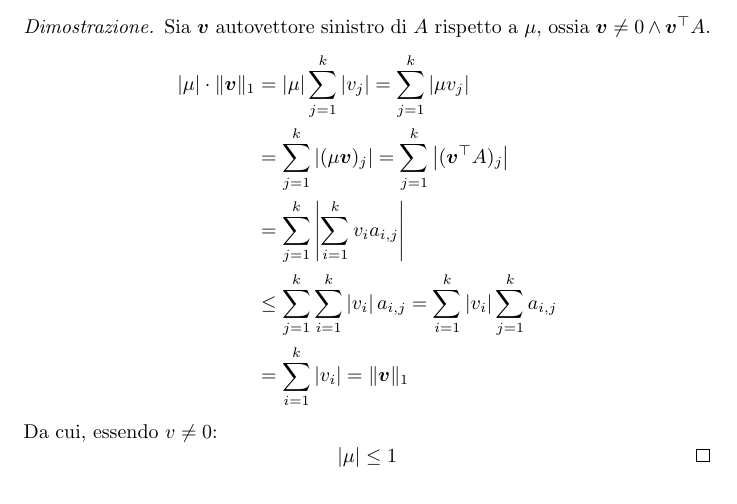
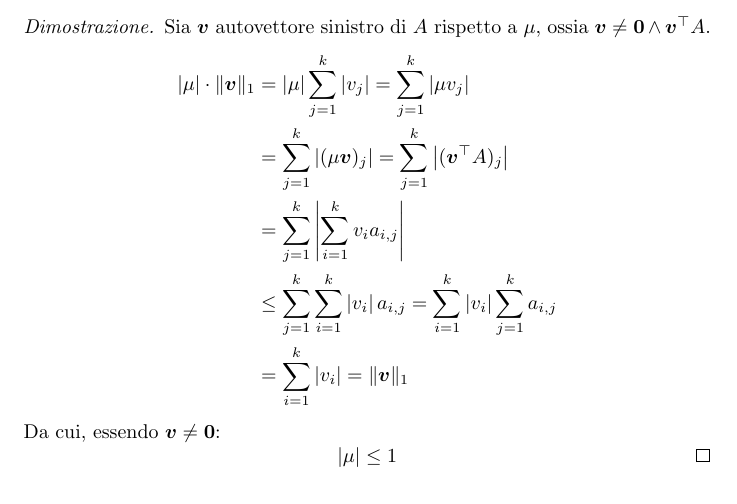
Before and after one commit to sgorblex-unimi/probametodi-dim, a LaTeX document (probametodi-dim.tex, which reads src/stocautov.tex): part of page 3 of 14, cut so that both start at the same text. Compiled offline with pdfLaTeX.

Commit message:
Ultime correzioni per la dimostrazione sulle matrici stocastiche

```diff
--- a/src/stocautov.tex
+++ b/src/stocautov.tex
@@ -21,7 +21,7 @@
 	Sia $A\in\Rp^{k\times k}$ stocastica e $\mu$ autovalore di $A$. Allora $\abs{\mu}\le 1$.
 \end{thm}
 \begin{proof}
-	Sia $\vec{v}$ autovettore sinistro di $A$ rispetto a $\mu$, ossia $\vec{v}\ne0\land \vec{v}\tra A$.
+	Sia $\vec{v}$ autovettore sinistro di $A$ rispetto a $\mu$, ossia $\vec{v}\ne\vec{0}\land \vec{v}\tra A$.
 	\begin{align*}
 		\abs{\mu}\cdot\norm{\vec{v}}_1 & = \abs{\mu}\sum_{j=1}^k\abs{v_j} = \sum_{j=1}^k\abs {\mu v_j}                                 \\
 		                       & = \sum_{j=1}^k\abs {(\mu \vec{v})_j} = \sum_{j=1}^k\abs {(\vec{v}\tra A)_j}                               \\
@@ -29,7 +29,7 @@
 		                       & \le \sum_{j=1}^k \sum_{i=1}^k \abs{v_i} a_{i,j} = \sum_{i=1}^k \abs{v_i} \sum_{j=1}^k a_{i,j} \\
 		                       & = \sum_{i=1}^k \abs{v_i} = \norm{\vec{v}}_1
 	\end{align*}
-	Da cui, essendo $v\neq 0$:
+	Da cui, essendo $\vec{v}\neq \vec{0}$:
 	\begin{equation*}
 		\abs{\mu}\leq 1 \qedhere
 	\end{equation*}
```
